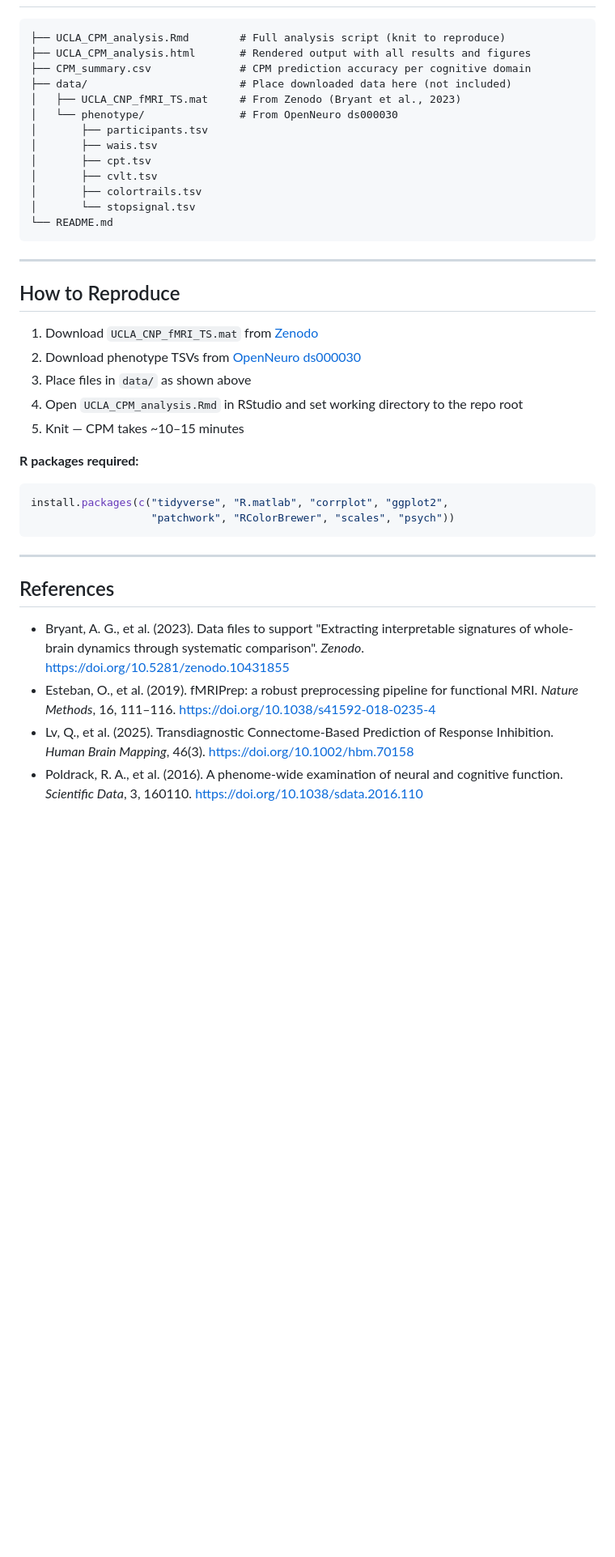
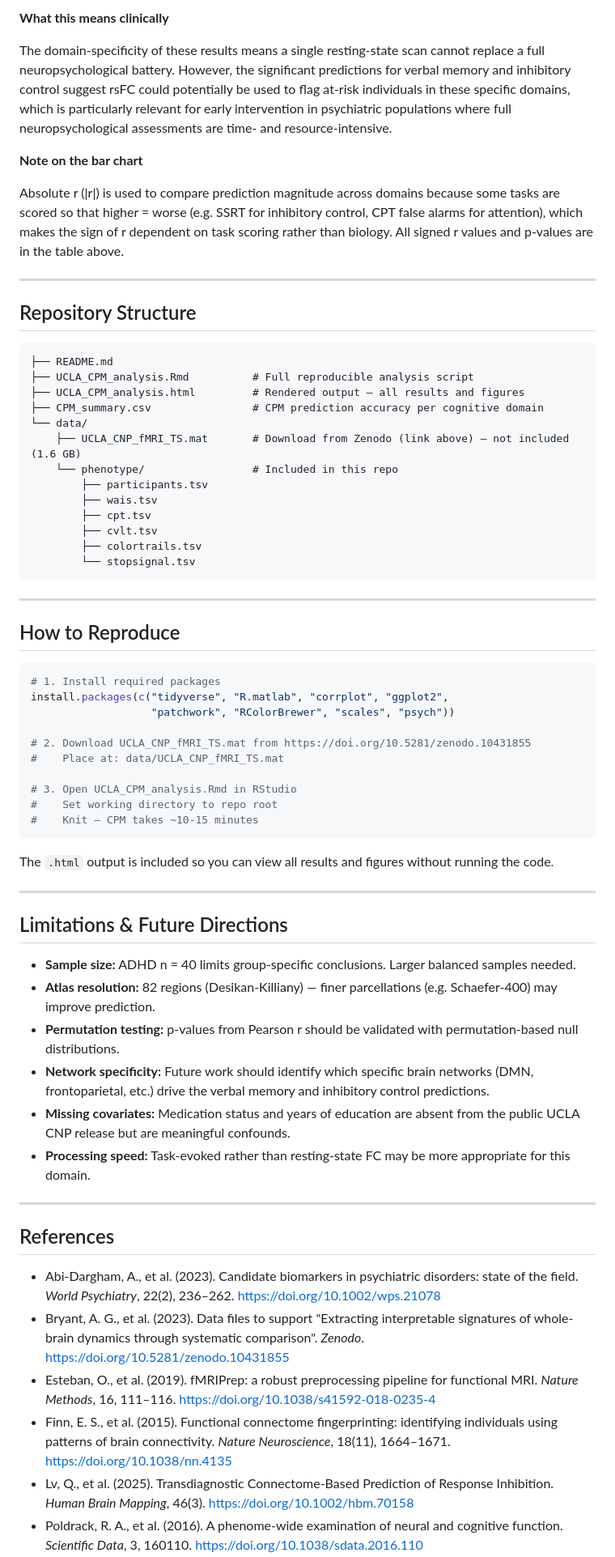
Before and after one commit to clarisseleong/UCLA-CPM-cognitive-psychiatry, a Markdown page: README.md, the part around one of its changes. Shown at 81% size. Drawn GitHub-style; blank space fills up the shorter version.

````diff
--- a/README.md
+++ b/README.md
@@ -95,42 +105,69 @@ Upper triangle flattened
+**What this means clinically**
+
+The domain-specificity of these results means a single resting-state scan cannot replace a full neuropsychological battery. However, the significant predictions for verbal memory and inhibitory control suggest rsFC could potentially be used to flag at-risk individuals in these specific domains, which is particularly relevant for early intervention in psychiatric populations where full neuropsychological assessments are time- and resource-intensive.
+
+**Note on the bar chart**
+
+Absolute r (|r|) is used to compare prediction magnitude across domains because some tasks are scored so that higher = worse (e.g. SSRT for inhibitory control, CPT false alarms for attention), which makes the sign of r dependent on task scoring rather than biology. All signed r values and p-values are in the table above.
+
+---
+
+## Repository Structure
 
 ```
-├── UCLA_CPM_analysis.Rmd        # Full analysis script (knit to reproduce)
-├── UCLA_CPM_analysis.html       # Rendered output with all results and figures
-├── CPM_summary.csv              # CPM prediction accuracy per cognitive domain
-├── data/                        # Place downloaded data here (not included)
-│   ├── UCLA_CNP_fMRI_TS.mat     # From Zenodo (Bryant et al., 2023)
-│   └── phenotype/               # From OpenNeuro ds000030
-│       ├── participants.tsv
-│       ├── wais.tsv
-│       ├── cpt.tsv
-│       ├── cvlt.tsv
-│       ├── colortrails.tsv
-│       └── stopsignal.tsv
-└── README.md
+├── README.md
+├── UCLA_CPM_analysis.Rmd          # Full reproducible analysis script
+├── UCLA_CPM_analysis.html         # Rendered output — all results and figures
+├── CPM_summary.csv                # CPM prediction accuracy per cognitive domain
+└── data/
+    ├── UCLA_CNP_fMRI_TS.mat       # Download from Zenodo (link above) — not included (1.6 GB)
+    └── phenotype/                 # Included in this repo
+        ├── participants.tsv
+        ├── wais.tsv
+        ├── cpt.tsv
+        ├── cvlt.tsv
+        ├── colortrails.tsv
+        └── stopsignal.tsv
 ```
 
 ---
 
 ## How to Reproduce
 
-1. Download `UCLA_CNP_fMRI_TS.mat` from [Zenodo](https://doi.org/10.5281/zenodo.10431855)
-2. Download phenotype TSVs from [OpenNeuro ds000030](https://openneuro.org/datasets/ds000030)
-3. Place files in `data/` as shown above
-4. Open `UCLA_CPM_analysis.Rmd` in RStudio and set working directory to the repo root
-5. Knit — CPM takes ~10–15 minutes
-
-**R packages required:**
 ```r
+# 1. Install required packages
 install.packages(c("tidyverse", "R.matlab", "corrplot", "ggplot2",
                    "patchwork", "RColorBrewer", "scales", "psych"))
+
+# 2. Download UCLA_CNP_fMRI_TS.mat from https://doi.org/10.5281/zenodo.10431855
+#    Place at: data/UCLA_CNP_fMRI_TS.mat
+
+# 3. Open UCLA_CPM_analysis.Rmd in RStudio
+#    Set working directory to repo root
+#    Knit — CPM takes ~10-15 minutes
 ```
+
+The `.html` output is included so you can view all results and figures without running the code.
+
+---
+
+## Limitations & Future Directions
+
+- **Sample size:** ADHD n = 40 limits group-specific conclusions. Larger balanced samples needed.
+- **Atlas resolution:** 82 regions (Desikan-Killiany) — finer parcellations (e.g. Schaefer-400) may improve prediction.
+- **Permutation testing:** p-values from Pearson r should be validated with permutation-based null distributions.
+- **Network specificity:** Future work should identify which specific brain networks (DMN, frontoparietal, etc.) drive the verbal memory and inhibitory control predictions.
+- **Missing covariates:** Medication status and years of education are absent from the public UCLA CNP release but are meaningful confounds.
+- **Processing speed:** Task-evoked rather than resting-state FC may be more appropriate for this domain.
 
 ---
 
 ## References
 
+- Abi-Dargham, A., et al. (2023). Candidate biomarkers in psychiatric disorders: state of the field. *World Psychiatry*, 22(2), 236–262. https://doi.org/10.1002/wps.21078
 - Bryant, A. G., et al. (2023). Data files to support "Extracting interpretable signatures of whole-brain dynamics through systematic comparison". *Zenodo*. https://doi.org/10.5281/zenodo.10431855
 - Esteban, O., et al. (2019). fMRIPrep: a robust preprocessing pipeline for functional MRI. *Nature Methods*, 16, 111–116. https://doi.org/10.1038/s41592-018-0235-4
+- Finn, E. S., et al. (2015). Functional connectome fingerprinting: identifying individuals using patterns of brain connectivity. *Nature Neuroscience*, 18(11), 1664–1671. https://doi.org/10.1038/nn.4135
 - Lv, Q., et al. (2025). Transdiagnostic Connectome-Based Prediction of Response Inhibition. *Human Brain Mapping*, 46(3). https://doi.org/10.1002/hbm.70158
 - Poldrack, R. A., et al. (2016). A phenome-wide examination of neural and cognitive function. *Scientific Data*, 3, 160110. https://doi.org/10.1038/sdata.2016.110
 - Shen, X., et al. (2017). Using connectome-based predictive modeling to predict individual behavior from brain connectivity. *Nature Protocols*, 12, 506–518. https://doi.org/10.1038/nprot.2016.178
````
Also changed, not shown: other parts of README.md (+69 -59 lines).
